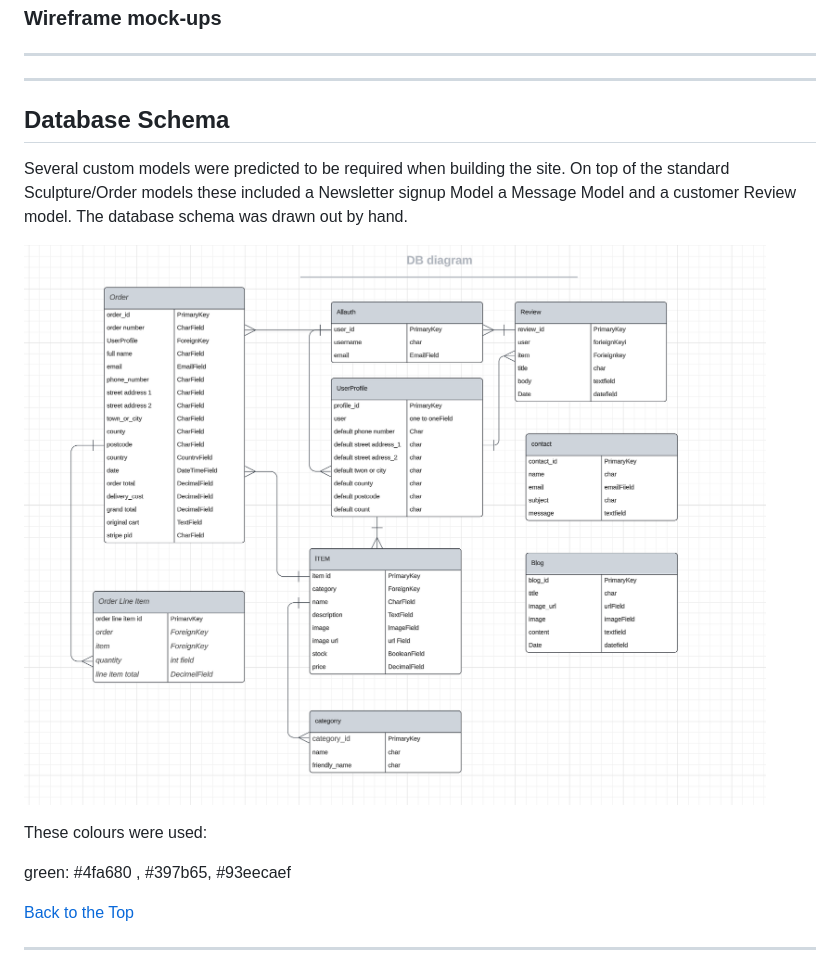
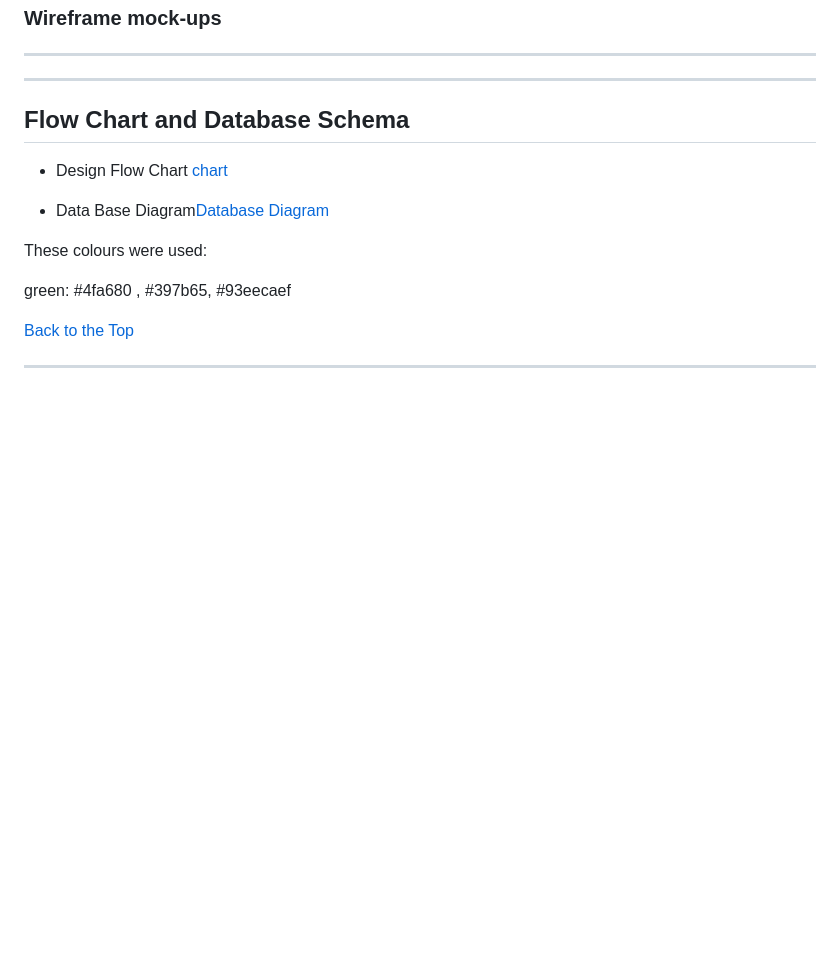
Before and after one commit to MinuMThomas/LivePlants, a Markdown page: README.md, the part around one of its changes. GitHub-like rendering; blank space fills up the shorter version.

```diff
--- a/README.md
+++ b/README.md
@@ -56,11 +56,11 @@ This website is designed as the final project for the Code Institute Diploma in
 
 
 ---
-## Database Schema
+##  Flow Chart and Database Schema
 
-Several custom models were predicted to be required when building the site. On top of the standard Sculpture/Order models these included a Newsletter signup Model a Message Model and a customer Review model. The database schema was drawn out by hand.
+- Design Flow Chart [chart](./readme_images/pp5-flowchart.png)
 
-![Database Schema Diagram](./readme_images/DB_diagram.png)
+- Data Base Diagram[Database Diagram](./readme_images/DB_diagram.png)
 
 
 These colours were used:
```
Also changed, not shown: other parts of README.md (+46 -20 lines).
